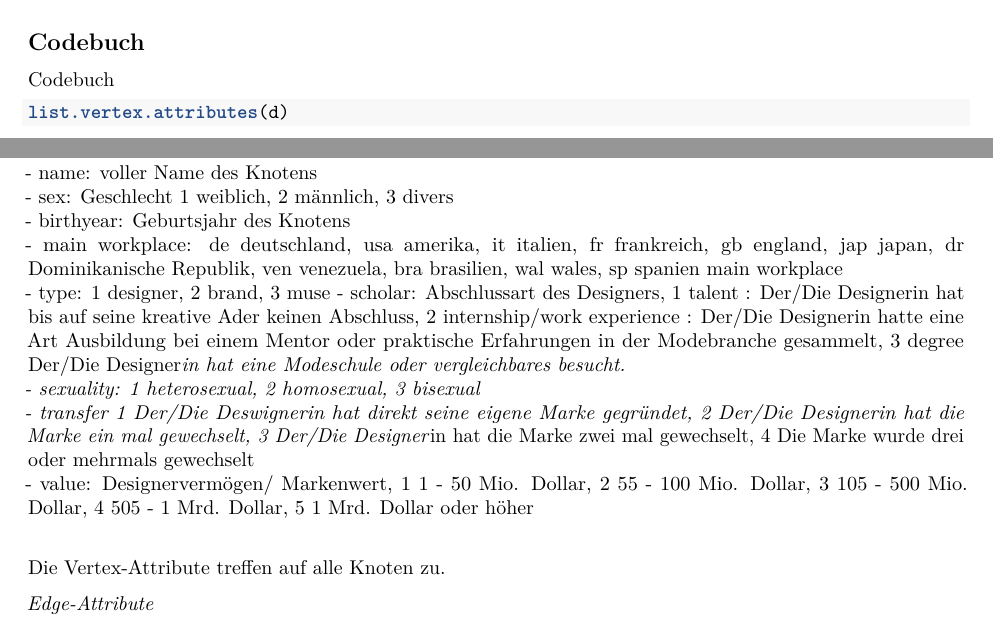
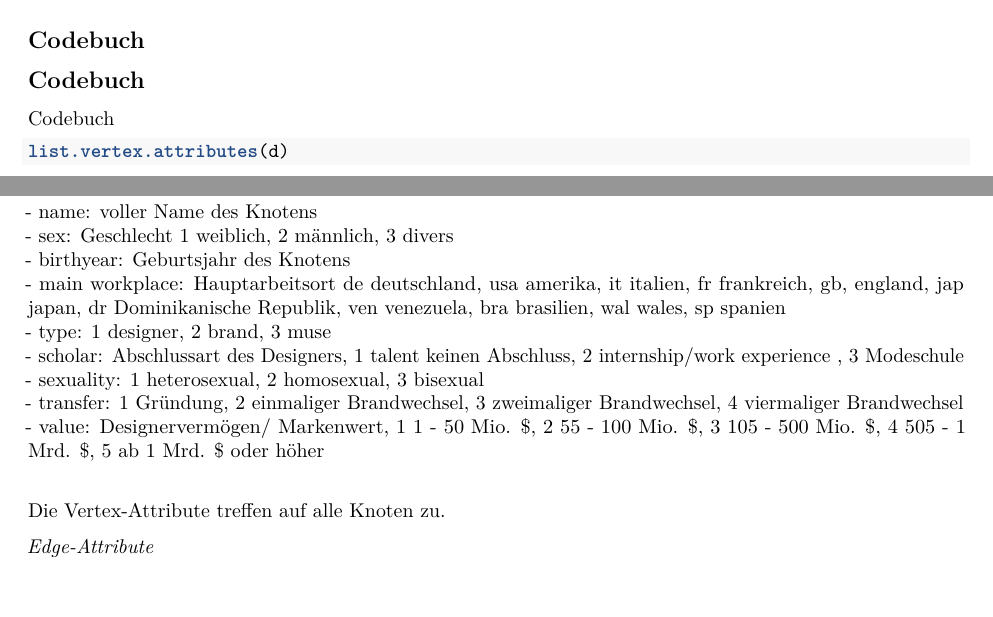
Before and after one commit to mpj069/Forschungsprojekt-Fashionistas, an R Markdown document (Forschungsbericht Fashionistas nach Beispiel.Rmd): two parts of page 45 of 46, joined at a grey line, cut so that both start at the same text. Rendered offline with R 4.5, knitr and Pandoc, then LaTeX, with nearby package versions; some code elsewhere in the file could not run offline.

Commit message:
Update Forschungsbericht Fashionistas nach Beispiel.Rmd

````diff
--- a/Forschungsbericht Fashionistas nach Beispiel.Rmd
+++ b/Forschungsbericht Fashionistas nach Beispiel.Rmd
@@ -1799,7 +1799,9 @@ Ognyanova, K.(2019). Network Visualization with R. Sunbelt 2019 Workshop, Montre
 
 ## Codebuch
 
-[Codebuch](https://github.com/hdm-crpr/226305/blob/master/data/crpr2/codebuch.md)
+## Codebuch
+
+[Codebuch](https://github.com/cp071/Project-fashion-designer/blob/main/Codebuch.md)
 
 ```{r Übersicht Netzwerkattribute}
 list.vertex.attributes(d)
@@ -1814,11 +1816,12 @@ Das Netzwerk hat nach dem [Codebuch](https://github.com/hdm-crpr/226305/blob/mas
 - name: voller Name des Knotens\
 - sex: Geschlecht 1 weiblich, 2 männlich, 3 divers\
 - birthyear: Geburtsjahr des Knotens\
-- main workplace: de deutschland, usa amerika, it italien, fr frankreich, gb england, jap japan, dr Dominikanische Republik, ven venezuela, bra brasilien, wal wales, sp spanien main workplace\
-- type: 1 designer, 2 brand, 3 muse - scholar: Abschlussart des Designers, 1 talent : Der/Die Designerin hat bis auf seine kreative Ader keinen Abschluss, 2 internship/work experience : Der/Die Designerin hatte eine Art Ausbildung bei einem Mentor oder praktische Erfahrungen in der Modebranche gesammelt, 3 degree Der/Die Designer*in hat eine Modeschule oder vergleichbares besucht.\
+- main workplace: Hauptarbeitsort de deutschland, usa amerika, it italien, fr frankreich, gb, england, jap japan, dr Dominikanische Republik, ven venezuela, bra brasilien, wal wales, sp spanien\
+- type: 1 designer, 2 brand, 3 muse\
+- scholar: Abschlussart des Designers, 1 talent keinen Abschluss, 2 internship/work experience , 3 Modeschule\
 - sexuality: 1 heterosexual, 2 homosexual, 3 bisexual\
-- transfer 1 Der/Die Deswignerin hat direkt seine eigene Marke gegründet, 2 Der/Die Designerin hat die Marke ein mal gewechselt, 3 Der/Die Designer*in hat die Marke zwei mal gewechselt, 4 Die Marke wurde drei oder mehrmals gewechselt\
-- value: Designervermögen/ Markenwert, 1 1 - 50 Mio. Dollar, 2 55 - 100 Mio. Dollar, 3 105 - 500 Mio. Dollar, 4 505 - 1 Mrd. Dollar, 5 1 Mrd. Dollar oder höher\
+- transfer: 1 Gründung, 2 einmaliger Brandwechsel, 3 zweimaliger Brandwechsel, 4 viermaliger Brandwechsel\
+- value: Designervermögen/ Markenwert, 1 1 - 50 Mio. \$, 2 55 - 100 Mio. \$, 3 105 - 500 Mio. \$, 4 505 - 1 Mrd. \$, 5 ab 1 Mrd. \$ oder höher\
 
 Die Vertex-Attribute treffen auf alle Knoten zu.
 
````
Also changed, not shown: Forschungsbericht Fashionistas nach Beispiel.Rmd (2 more changed lines).
